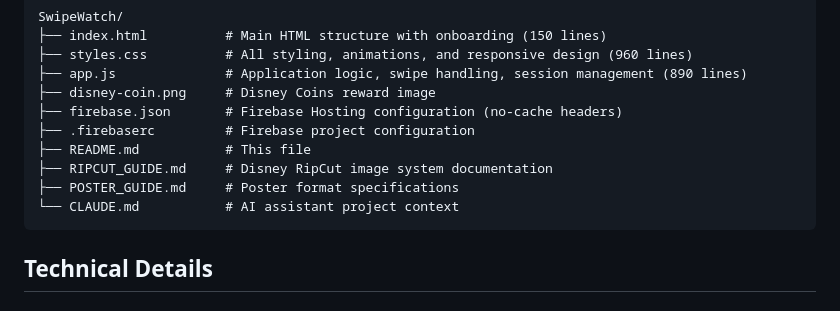
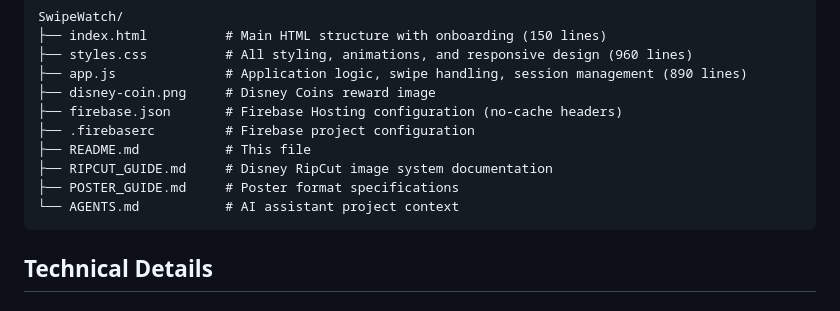
Before and after one commit to nathanjohnpayne/swipewatch, a Markdown page: README.md, the part around the change. Rendered like a GitHub page.

Commit message:
Rename CLAUDE.md to AGENTS.md in README.md to better reflect the content of the AI assistant project.

````diff
--- a/README.md
+++ b/README.md
@@ -213,7 +213,7 @@ SwipeWatch/
 ├── README.md           # This file
 ├── RIPCUT_GUIDE.md     # Disney RipCut image system documentation
 ├── POSTER_GUIDE.md     # Poster format specifications
-└── CLAUDE.md           # AI assistant project context
+└── AGENTS.md           # AI assistant project context
 ```
 
 ## Technical Details
````
Also changed, not shown: AGENTS.md (added, +227 -0 lines).
